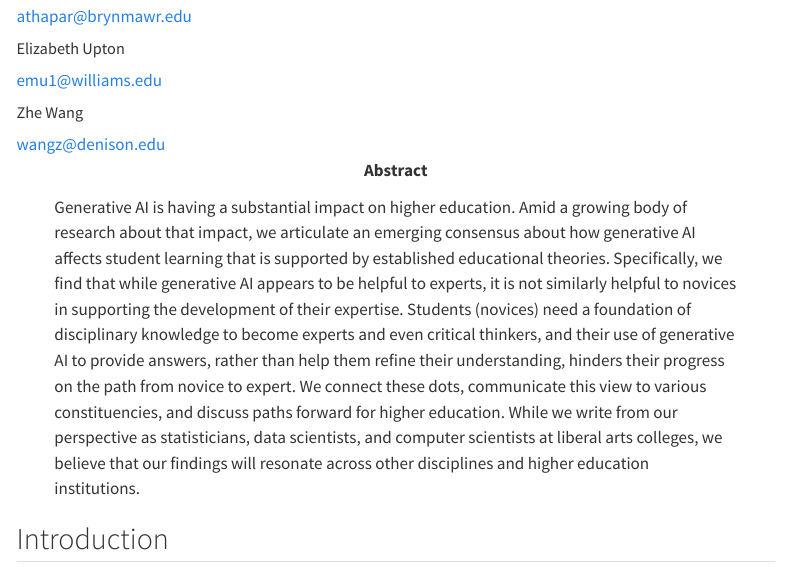
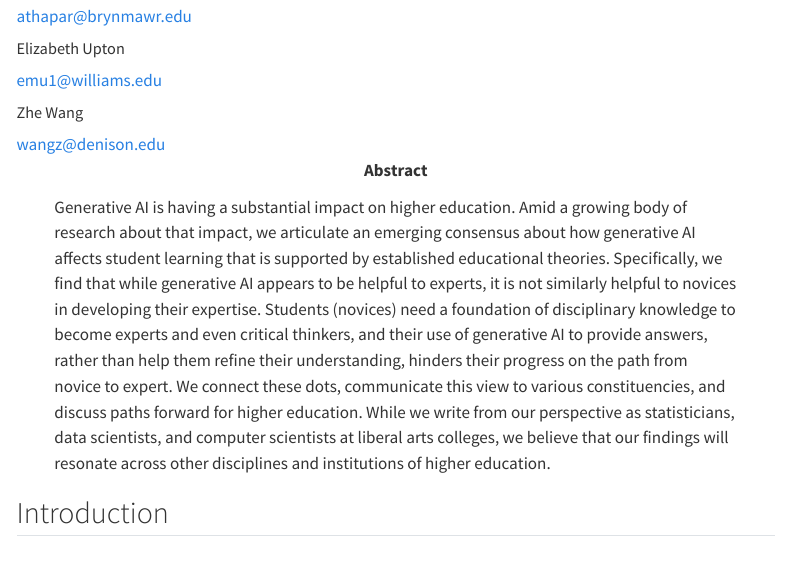
Before and after one commit to beanumber/aalac2026, a Quarto document (manuscript/index.qmd): the page in a window 1100 px wide, from 1620 px down. Rendered offline with R 4.5, knitr and Pandoc in place of Quarto, with nearby package versions; menus at the side of the page are left out.

Commit message:
reworded abstract

```diff
--- a/manuscript/index.qmd
+++ b/manuscript/index.qmd
@@ -243,7 +243,7 @@ bibliography: references.bib
 biblio-style: plainnat
 keywords: Generative AI, higher education, learning science, data science education
 abstract: |
-  Generative AI is having a substantial impact on higher education. Amid a growing body of research about that impact, we articulate an emerging consensus about how generative AI affects student learning that is supported by established educational theories. Specifically, we find that while generative AI appears to be helpful to experts, it is not similarly helpful to novices in supporting the development of their expertise. Students (novices) need a foundation of disciplinary knowledge to become experts and even critical thinkers, and their use of generative AI to provide answers, rather than help them refine their understanding, hinders their progress on the path from novice to expert. We connect these dots, communicate this view to various constituencies, and discuss paths forward for higher education. While we write from our perspective as statisticians, data scientists, and computer scientists at liberal arts colleges, we believe that our findings will resonate across other disciplines and higher education institutions.
+  Generative AI is having a substantial impact on higher education. Amid a growing body of research about that impact, we articulate an emerging consensus about how generative AI affects student learning that is supported by established educational theories. Specifically, we find that while generative AI appears to be helpful to experts, it is not similarly helpful to novices in developing their expertise. Students (novices) need a foundation of disciplinary knowledge to become experts and even critical thinkers, and their use of generative AI to provide answers, rather than help them refine their understanding, hinders their progress on the path from novice to expert. We connect these dots, communicate this view to various constituencies, and discuss paths forward for higher education. While we write from our perspective as statisticians, data scientists, and computer scientists at liberal arts colleges, we believe that our findings will resonate across other disciplines and institutions of higher education.
 
 ---
 
```
